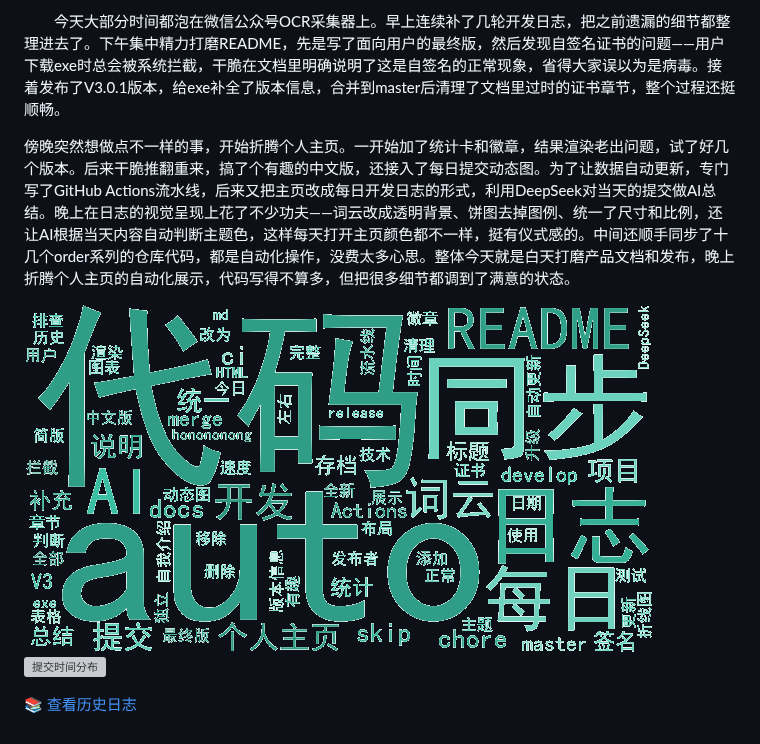
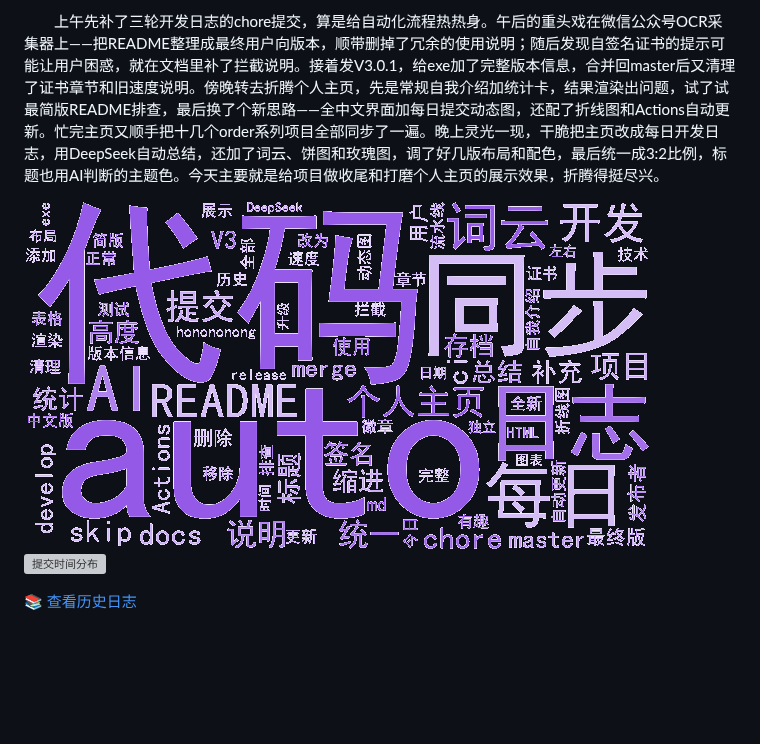
Before and after one commit to hong2301/hong2301, a Markdown page: README.md, the part around one of its changes. GitHub-like rendering; pictures changed too: wordcloud.png; blank space fills up the shorter version; grey boxes are pictures that could not be loaded.

```diff
--- a/README.md
+++ b/README.md
@@ -2,8 +2,6 @@
 
 
-　　今天大部分时间都泡在微信公众号OCR采集器上。早上连续补了几轮开发日志，把之前遗漏的细节都整理进去了。下午集中精力打磨README，先是写了面向用户的最终版，然后发现自签名证书的问题——用户下载exe时总会被系统拦截，干脆在文档里明确说明了这是自签名的正常现象，省得大家误以为是病毒。接着发布了V3.0.1版本，给exe补全了版本信息，合并到master后清理了文档里过时的证书章节，整个过程还挺顺畅。
-
-傍晚突然想做点不一样的事，开始折腾个人主页。一开始加了统计卡和徽章，结果渲染老出问题，试了好几个版本。后来干脆推翻重来，搞了个有趣的中文版，还接入了每日提交动态图。为了让数据自动更新，专门写了GitHub Actions流水线，后来又把主页改成每日开发日志的形式，利用DeepSeek对当天的提交做AI总结。晚上在日志的视觉呈现上花了不少功夫——词云改成透明背景、饼图去掉图例、统一了尺寸和比例，还让AI根据当天内容自动判断主题色，这样每天打开主页颜色都不一样，挺有仪式感的。中间还顺手同步了十几个order系列的仓库代码，都是自动化操作，没费太多心思。整体今天就是白天打磨产品文档和发布，晚上折腾个人主页的自动化展示，代码写得不算多，但把很多细节都调到了满意的状态。
+　　上午先补了三轮开发日志的chore提交，算是给自动化流程热热身。午后的重头戏在微信公众号OCR采集器上——把README整理成最终用户向版本，顺带删掉了冗余的使用说明；随后发现自签名证书的提示可能让用户困惑，就在文档里补了拦截说明。接着发V3.0.1，给exe加了完整版本信息，合并回master后又清理了证书章节和旧速度说明。傍晚转去折腾个人主页，先是常规自我介绍加统计卡，结果渲染出问题，试了试最简版README排查，最后换了个新思路——全中文界面加每日提交动态图，还配了折线图和Actions自动更新。忙完主页又顺手把十几个order系列项目全部同步了一遍。晚上灵光一现，干脆把主页改成每日开发日志，用DeepSeek自动总结，还加了词云、饼图和玫瑰图，调了好几版布局和配色，最后统一成3:2比例，标题也用AI判断的主题色。今天主要就是给项目做收尾和打磨个人主页的展示效果，折腾得挺尽兴。
 
 <img src="wordcloud.png" width="49%%" alt="提交词云"/> <img src="pie.svg" width="32.7%%" alt="提交时间分布"/>
 
```
Also changed, not shown: other parts of README.md (+1 -1 lines), logs/2026-08-17.md (+2 -4 lines), logs/2026-08-17-wordcloud.png, 3 other files.
